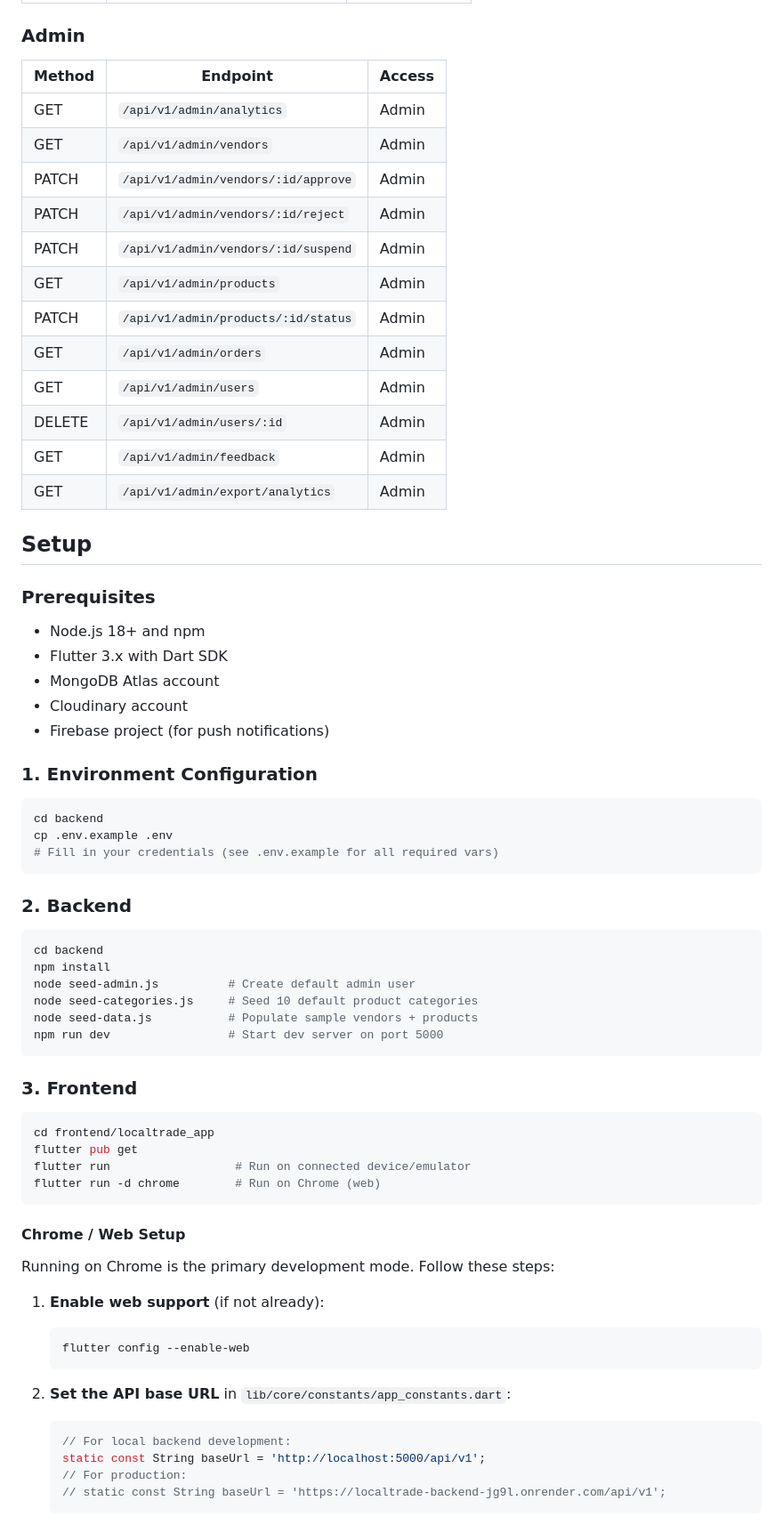
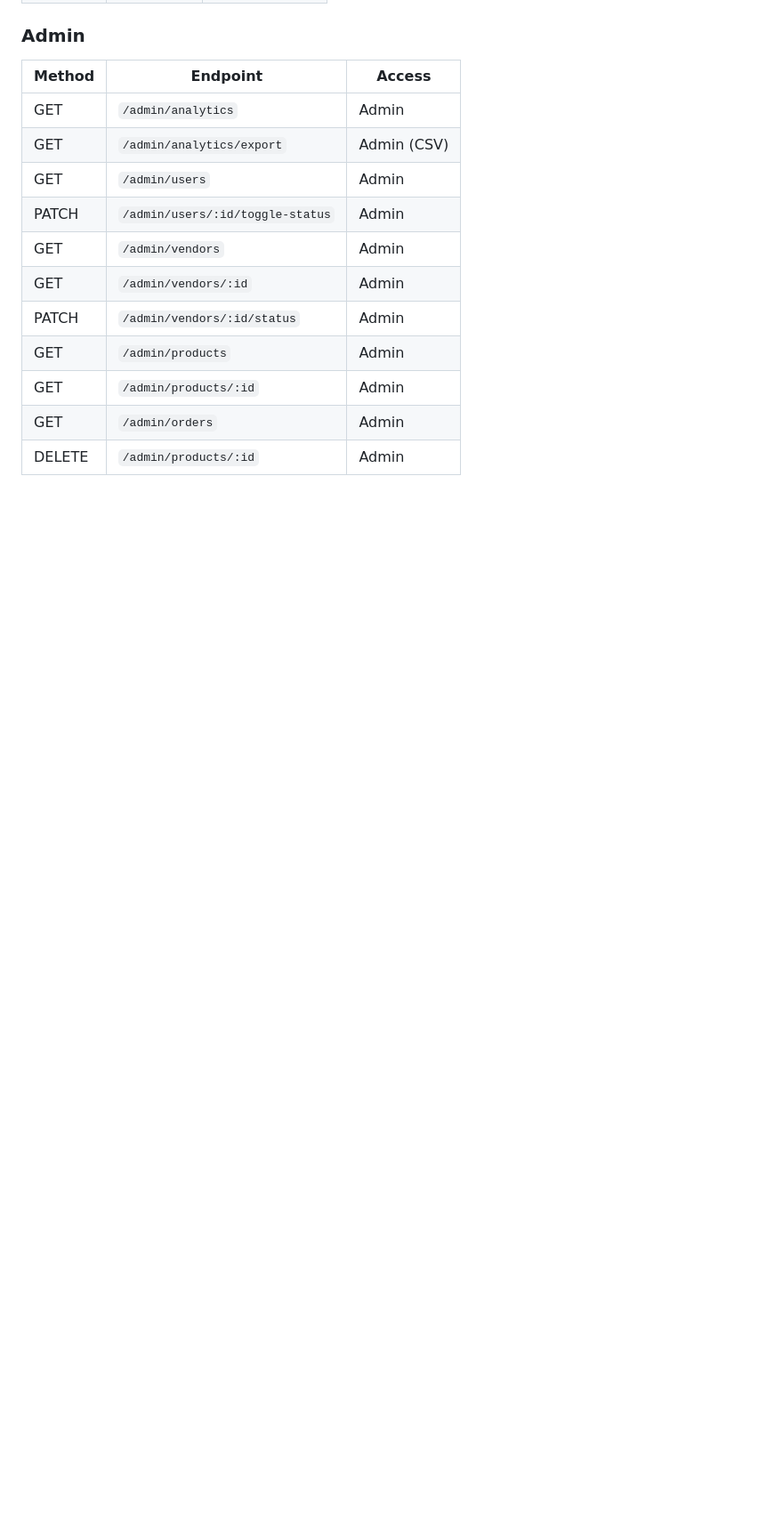
Before and after one commit to Theani7/LocalTrade, a Markdown page: README.md, the part around one of its changes. Shown at 89% size. Rendered like a GitHub page; blank space fills up the shorter version.

Commit message:
docs: rewrite README in professional open-source style

````diff
--- a/README.md
+++ b/README.md
@@ -183,68 +315,15 @@ PROJ_CT/
 ### Admin
 | Method | Endpoint | Access |
 |--------|----------|--------|
-| GET | `/api/v1/admin/analytics` | Admin |
-| GET | `/api/v1/admin/vendors` | Admin |
-| PATCH | `/api/v1/admin/vendors/:id/approve` | Admin |
-| PATCH | `/api/v1/admin/vendors/:id/reject` | Admin |
-| PATCH | `/api/v1/admin/vendors/:id/suspend` | Admin |
-| GET | `/api/v1/admin/products` | Admin |
-| PATCH | `/api/v1/admin/products/:id/status` | Admin |
-| GET | `/api/v1/admin/orders` | Admin |
-| GET | `/api/v1/admin/users` | Admin |
-| DELETE | `/api/v1/admin/users/:id` | Admin |
-| GET | `/api/v1/admin/feedback` | Admin |
-| GET | `/api/v1/admin/export/analytics` | Admin |
+| GET | `/admin/analytics` | Admin |
+| GET | `/admin/analytics/export` | Admin (CSV) |
+| GET | `/admin/users` | Admin |
+| PATCH | `/admin/users/:id/toggle-status` | Admin |
+| GET | `/admin/vendors` | Admin |
+| GET | `/admin/vendors/:id` | Admin |
+| PATCH | `/admin/vendors/:id/status` | Admin |
+| GET | `/admin/products` | Admin |
+| GET | `/admin/products/:id` | Admin |
+| GET | `/admin/orders` | Admin |
+| DELETE | `/admin/products/:id` | Admin |
 
-## Setup
-
-### Prerequisites
-- Node.js 18+ and npm
-- Flutter 3.x with Dart SDK
-- MongoDB Atlas account
-- Cloudinary account
-- Firebase project (for push notifications)
-
-### 1. Environment Configuration
-```bash
-cd backend
-cp .env.example .env
-# Fill in your credentials (see .env.example for all required vars)
-```
-
-### 2. Backend
-```bash
-cd backend
-npm install
-node seed-admin.js          # Create default admin user
-node seed-categories.js     # Seed 10 default product categories
-node seed-data.js           # Populate sample vendors + products
-npm run dev                 # Start dev server on port 5000
-```
-
-### 3. Frontend
-
-```bash
-cd frontend/localtrade_app
-flutter pub get
-flutter run                  # Run on connected device/emulator
-flutter run -d chrome        # Run on Chrome (web)
-```
-
-#### Chrome / Web Setup
-
-Running on Chrome is the primary development mode. Follow these steps:
-
-1. **Enable web support** (if not already):
-   ```bash
-   flutter config --enable-web
-   ```
-
-2. **Set the API base URL** in `lib/core/constants/app_constants.dart`:
-   ```dart
-   // For local backend development:
-   static const String baseUrl = 'http://localhost:5000/api/v1';
-   // For production:
-   // static const String baseUrl = 'https://localtrade-backend-jg9l.onrender.com/api/v1';
-   ```
-
````
Also changed, not shown: other parts of README.md (+270 -181 lines).
